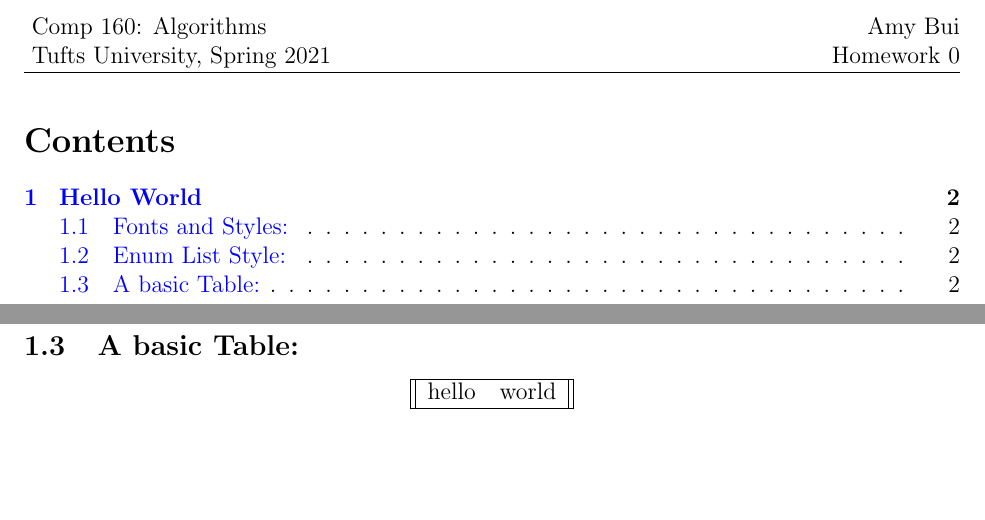
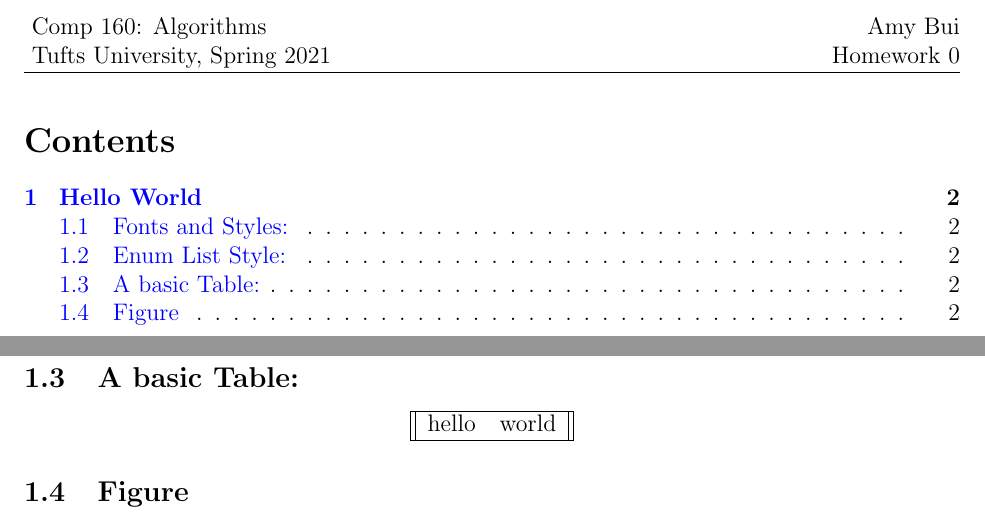
Before and after one commit to atrinh1996/templates, a LaTeX document (fav_template.tex): two parts of pages 1 and 2 of 2, joined at a grey line, cut so that both start at the same text, the shorter picture padded with empty space. Compiled offline with pdfLaTeX.

Commit message:
commented in an includegraphicx environment

```diff
--- a/fav_template.tex
+++ b/fav_template.tex
@@ -210,4 +210,12 @@
                 \end{tabular}
             \end{center}
 
+        \subsection{Figure}
+            % \begin{figure}[h]
+            %     \centering
+            %     \includegraphics[width=0.7\linewidth]{FILE_PATH}
+            %     % \caption{}
+            %     \label{fig:FILE_NAME}
+            % \end{figure}
+
 \end{document}
```
